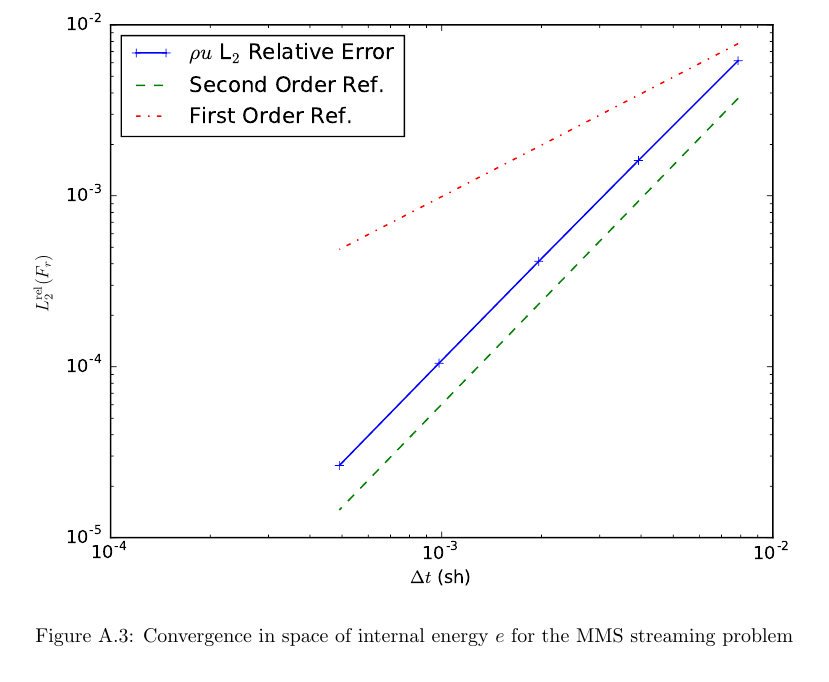
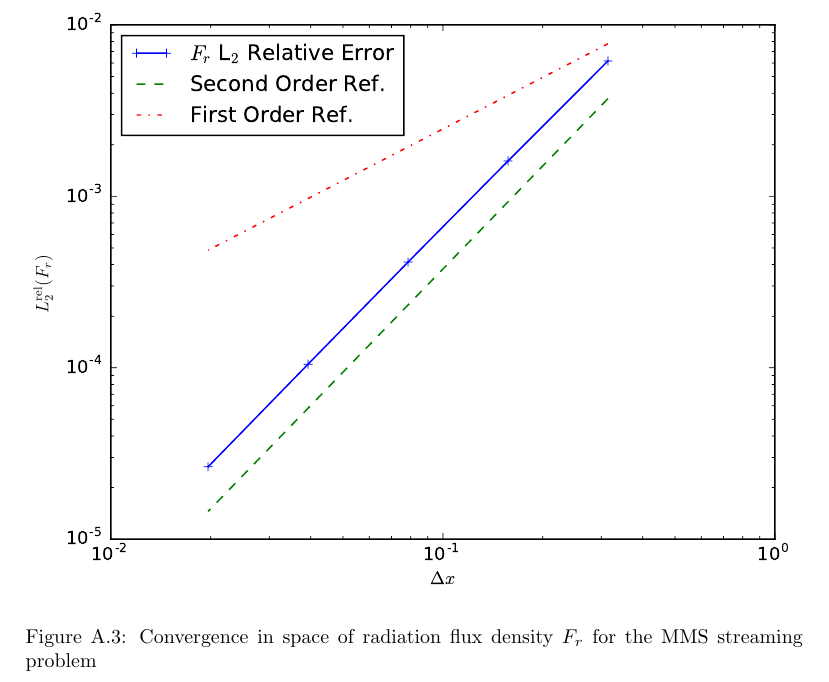
Before and after one commit to sbolding/radhydro_journal, a LaTeX paper (MH-S2_paper.tex): part of page 27 of 33, cut so that both start at the same text. Compiled offline with pdfLaTeX.

Commit message:
Updated the figures

```diff
--- a/MH-S2_paper.tex
+++ b/MH-S2_paper.tex
@@ -1000,7 +1000,7 @@ second-order convergence.
 \begin{figure}[ht]
    \centering
    \includegraphics[width=\textwidth]{figures/MMS_streaming_frad_convergence.pdf}
-   \caption{\label{fig:streaming_e}Convergence in space of internal energy $e$ for the MMS streaming problem}
+   \caption{\label{fig:streaming_e}Convergence in space of radiation flux density $\F$ for the MMS streaming problem}
 \end{figure}
 \begin{figure}[ht]
    \centering
```
Also changed, not shown: MH-S2_paper.pdf, figures/MMS_diffusion_limit_e_convergence.pdf, figures/MMS_streaming_frad_convergence.pdf, figures/MMS_streaming_frad_convergence_old.pdf (added), figures/MMS_streaming_u_convergence.pdf (added), 3 other files.
